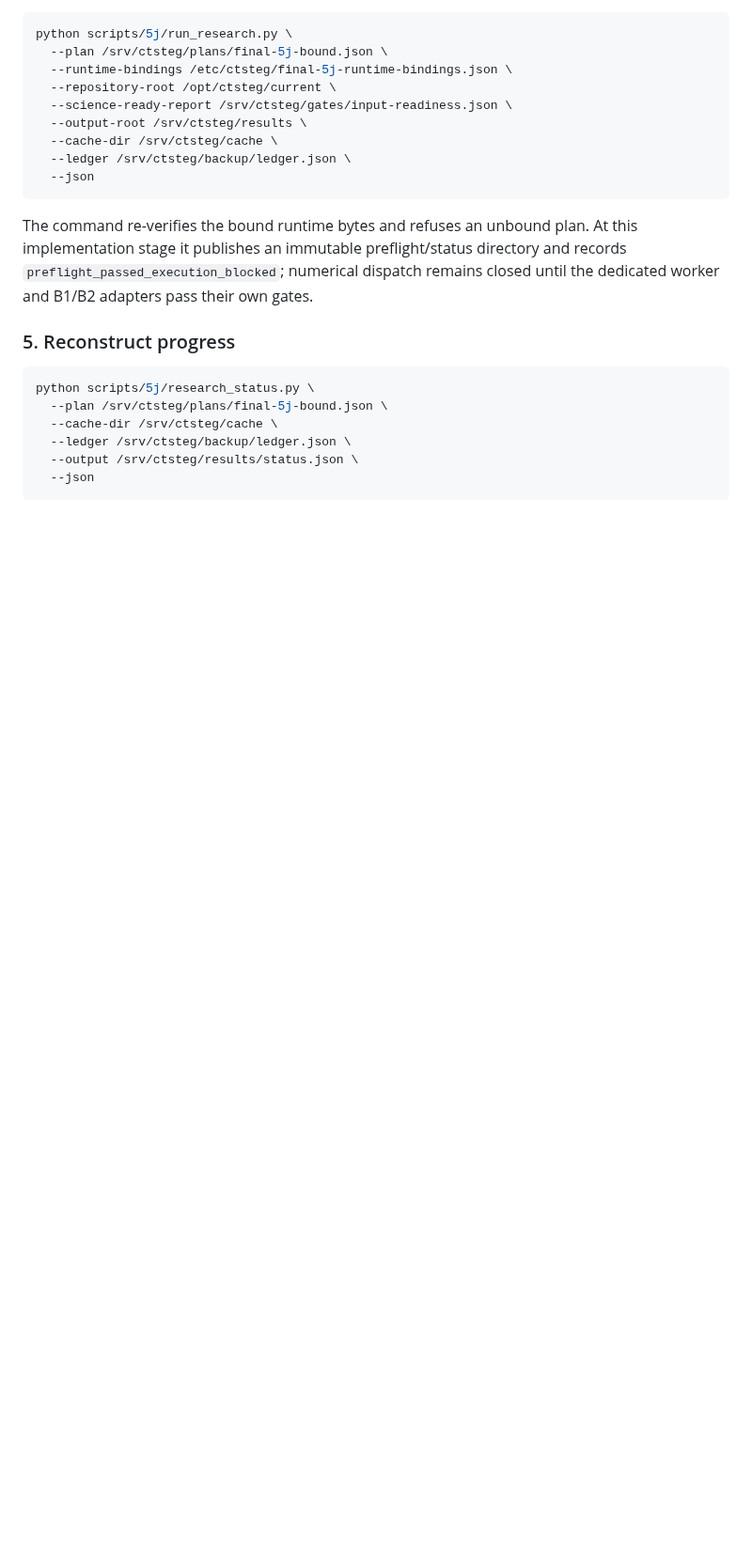
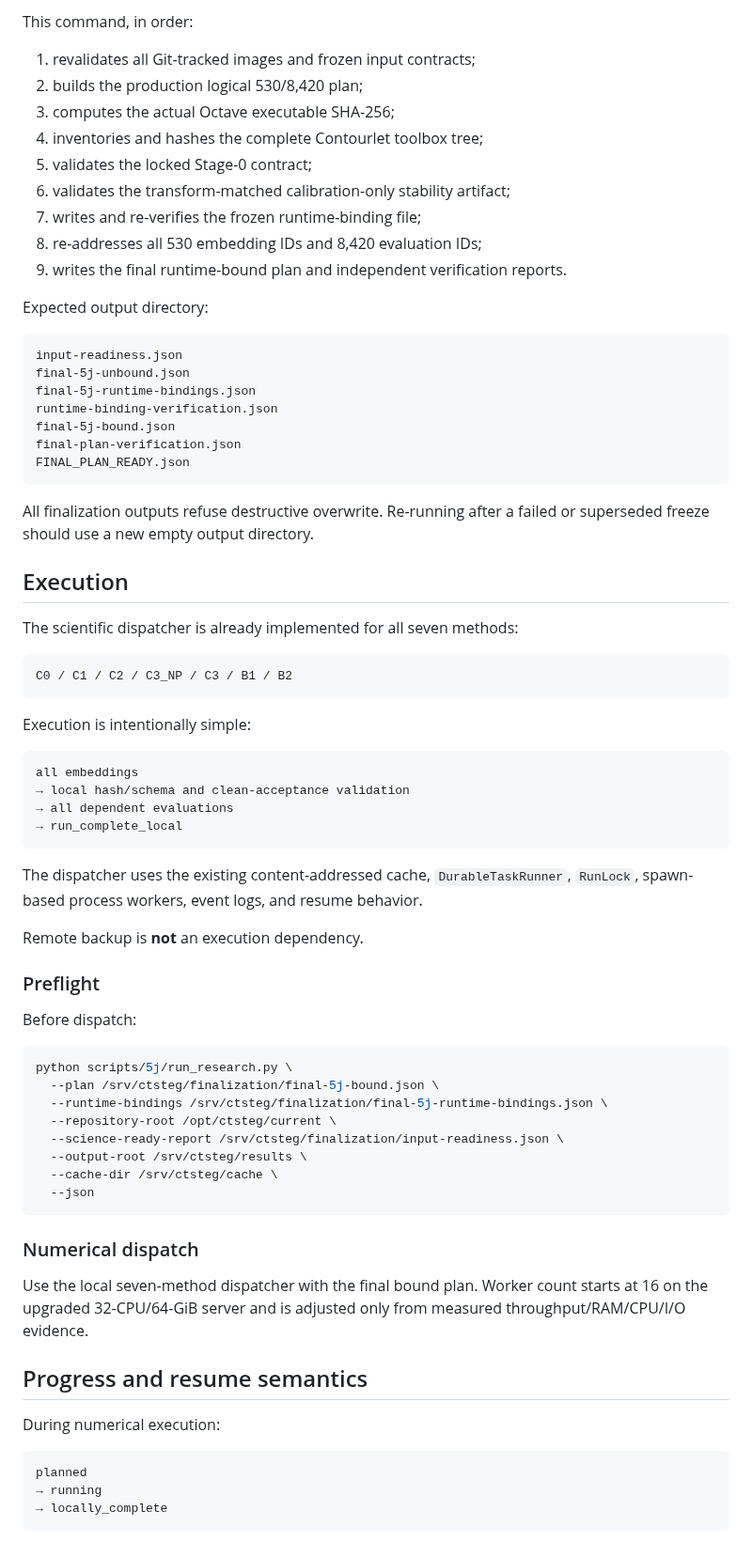
Before and after one commit to alirezaabbaszadeh/contourlet-steganography-repro, a Markdown page: docs/5j/RUNTIME_BINDING_AND_PLAN_FINALIZATION.md, the part around one of its changes. Shown at 94% size. Rendered like a GitHub page; blank space fills up the shorter version.

Commit message:
Update runtime finalization runbook for local execution semantics

````diff
--- a/docs/5j/RUNTIME_BINDING_AND_PLAN_FINALIZATION.md
+++ b/docs/5j/RUNTIME_BINDING_AND_PLAN_FINALIZATION.md
@@ -76,29 +88,80 @@ The original logical `plan_id` is retained as `base_plan_id` for traceability.
+This command, in order:
+
+1. revalidates all Git-tracked images and frozen input contracts;
+2. builds the production logical 530/8,420 plan;
+3. computes the actual Octave executable SHA-256;
+4. inventories and hashes the complete Contourlet toolbox tree;
+5. validates the locked Stage-0 contract;
+6. validates the transform-matched calibration-only stability artifact;
+7. writes and re-verifies the frozen runtime-binding file;
+8. re-addresses all 530 embedding IDs and 8,420 evaluation IDs;
+9. writes the final runtime-bound plan and independent verification reports.
+
+Expected output directory:
+
+```text
+input-readiness.json
+final-5j-unbound.json
+final-5j-runtime-bindings.json
+runtime-binding-verification.json
+final-5j-bound.json
+final-plan-verification.json
+FINAL_PLAN_READY.json
+```
+
+All finalization outputs refuse destructive overwrite. Re-running after a failed
+or superseded freeze should use a new empty output directory.
+
+## Execution
+
+The scientific dispatcher is already implemented for all seven methods:
+
+```text
+C0 / C1 / C2 / C3_NP / C3 / B1 / B2
+```
+
+Execution is intentionally simple:
+
+```text
+all embeddings
+→ local hash/schema and clean-acceptance validation
+→ all dependent evaluations
+→ run_complete_local
+```
+
+The dispatcher uses the existing content-addressed cache, `DurableTaskRunner`,
+`RunLock`, spawn-based process workers, event logs, and resume behavior.
+
+Remote backup is **not** an execution dependency.
+
+### Preflight
+
+Before dispatch:
 
 ```bash
 python scripts/5j/run_research.py \
-  --plan /srv/ctsteg/plans/final-5j-bound.json \
-  --runtime-bindings /etc/ctsteg/final-5j-runtime-bindings.json \
+  --plan /srv/ctsteg/finalization/final-5j-bound.json \
+  --runtime-bindings /srv/ctsteg/finalization/final-5j-runtime-bindings.json \
   --repository-root /opt/ctsteg/current \
-  --science-ready-report /srv/ctsteg/gates/input-readiness.json \
+  --science-ready-report /srv/ctsteg/finalization/input-readiness.json \
   --output-root /srv/ctsteg/results \
   --cache-dir /srv/ctsteg/cache \
-  --ledger /srv/ctsteg/backup/ledger.json \
   --json
 ```
 
-The command re-verifies the bound runtime bytes and refuses an unbound plan. At
-this implementation stage it publishes an immutable preflight/status directory
-and records `preflight_passed_execution_blocked`; numerical dispatch remains
-closed until the dedicated worker and B1/B2 adapters pass their own gates.
+### Numerical dispatch
 
-### 5. Reconstruct progress
+Use the local seven-method dispatcher with the final bound plan. Worker count
+starts at 16 on the upgraded 32-CPU/64-GiB server and is adjusted only from
+measured throughput/RAM/CPU/I/O evidence.
 
-```bash
-python scripts/5j/research_status.py \
-  --plan /srv/ctsteg/plans/final-5j-bound.json \
-  --cache-dir /srv/ctsteg/cache \
-  --ledger /srv/ctsteg/backup/ledger.json \
-  --output /srv/ctsteg/results/status.json \
-  --json
+## Progress and resume semantics
+
+During numerical execution:
+
+```text
+planned
+→ running
+→ locally_complete
 ```
 
````
Also changed, not shown: other parts of docs/5j/RUNTIME_BINDING_AND_PLAN_FINALIZATION.md (+101 -66 lines).
